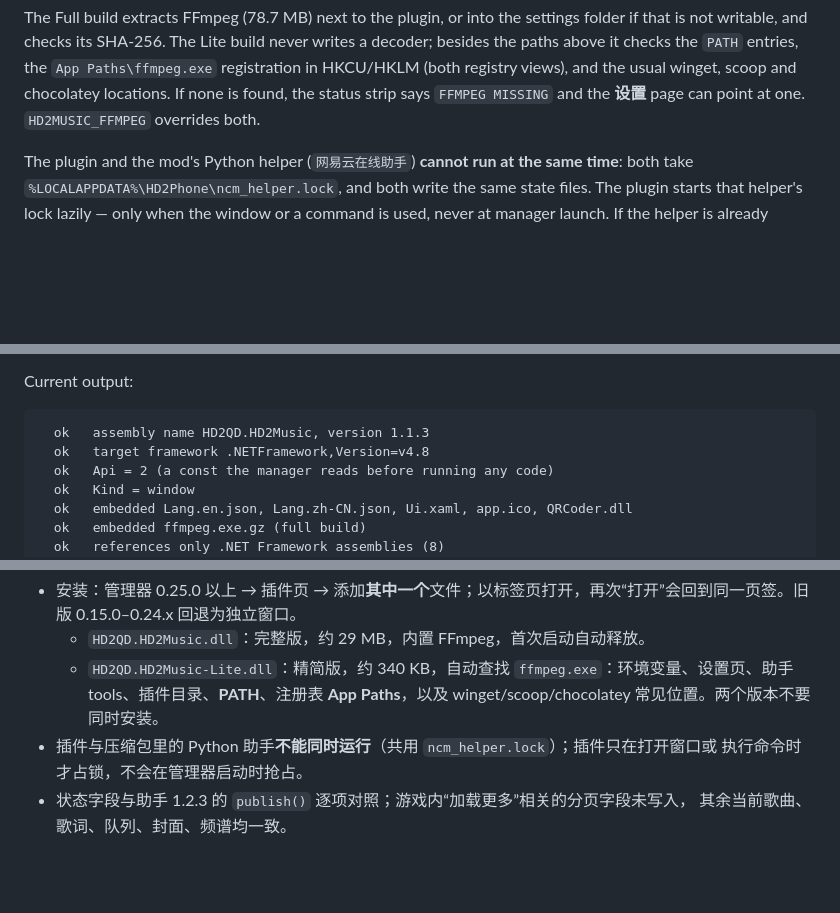
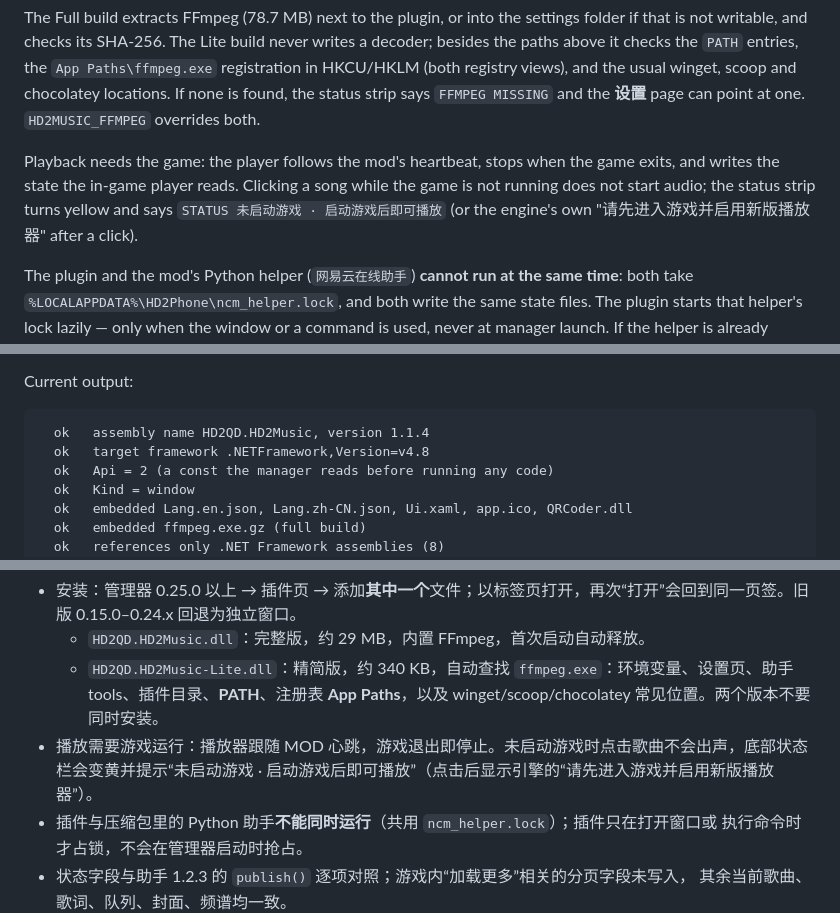
Before and after one commit to ahe-meow/hd2qd-hd2music, a Markdown page: README.md, 3 parts joined by grey strips. Rendered like a GitHub page; blank space fills up the shorter version.

Commit message:
Show why playback waits: the game is not running, 1.1.4

````diff
--- a/README.md
+++ b/README.md
@@ -69,6 +69,11 @@ above it checks the `PATH` entries, the `App Paths\ffmpeg.exe` registration in H
 registry views), and the usual winget, scoop and chocolatey locations. If none is found, the
 status strip says `FFMPEG MISSING` and the **设置** page can point at one. `HD2MUSIC_FFMPEG`
 overrides both.
+
+Playback needs the game: the player follows the mod's heartbeat, stops when the game exits, and
+writes the state the in-game player reads. Clicking a song while the game is not running does not
+start audio; the status strip turns yellow and says `STATUS 未启动游戏 · 启动游戏后即可播放`
+(or the engine's own "请先进入游戏并启用新版播放器" after a click).
 
 The plugin and the mod's Python helper (`网易云在线助手`) **cannot run at the same time**: both
 take `%LOCALAPPDATA%\HD2Phone\ncm_helper.lock`, and both write the same state files. The plugin
@@ -147,7 +152,7 @@ the fallback window and the login window off-screen. It needs no game, network o
 Current output:
 
 ```
-  ok   assembly name HD2QD.HD2Music, version 1.1.3
+  ok   assembly name HD2QD.HD2Music, version 1.1.4
   ok   target framework .NETFramework,Version=v4.8
   ok   Api = 2 (a const the manager reads before running any code)
   ok   Kind = window
@@ -207,6 +212,7 @@ MIT — see [LICENSE](LICENSE).
 - 安装：管理器 0.25.0 以上 → 插件页 → 添加**其中一个**文件；以标签页打开，再次“打开”会回到同一页签。旧版 0.15.0–0.24.x 回退为独立窗口。
   - `HD2QD.HD2Music.dll`：完整版，约 29 MB，内置 FFmpeg，首次启动自动释放。
   - `HD2QD.HD2Music-Lite.dll`：精简版，约 340 KB，自动查找 `ffmpeg.exe`：环境变量、设置页、助手 tools、插件目录、**PATH**、注册表 **App Paths**，以及 winget/scoop/chocolatey 常见位置。两个版本不要同时安装。
+- 播放需要游戏运行：播放器跟随 MOD 心跳，游戏退出即停止。未启动游戏时点击歌曲不会出声，底部状态栏会变黄并提示“未启动游戏 · 启动游戏后即可播放”（点击后显示引擎的“请先进入游戏并启用新版播放器”）。
 - 插件与压缩包里的 Python 助手**不能同时运行**（共用 `ncm_helper.lock`）；插件只在打开窗口或
   执行命令时才占锁，不会在管理器启动时抢占。
 - 状态字段与助手 1.2.3 的 `publish()` 逐项对照；游戏内“加载更多”相关的分页字段未写入，
````
Also changed, not shown: docs/window.png, 4 other files.
